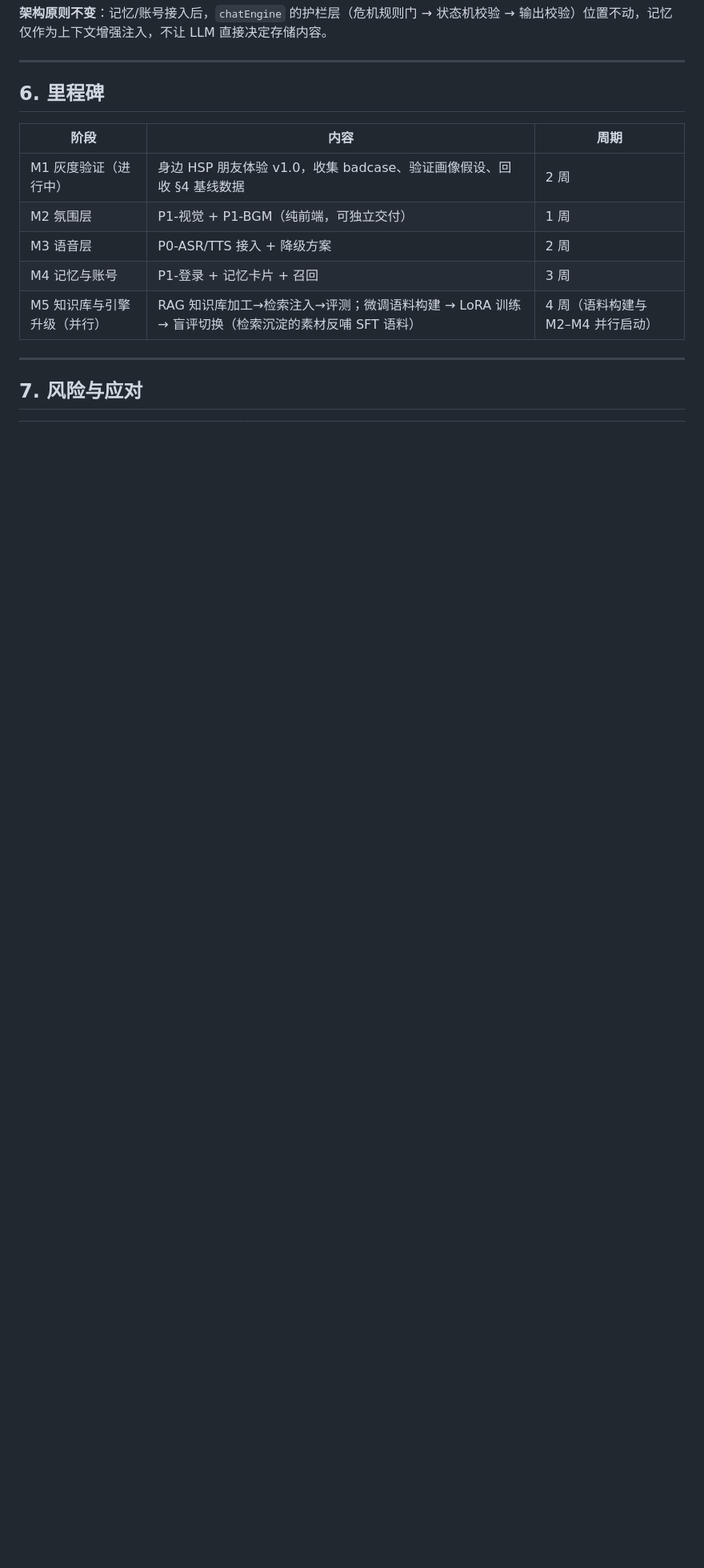
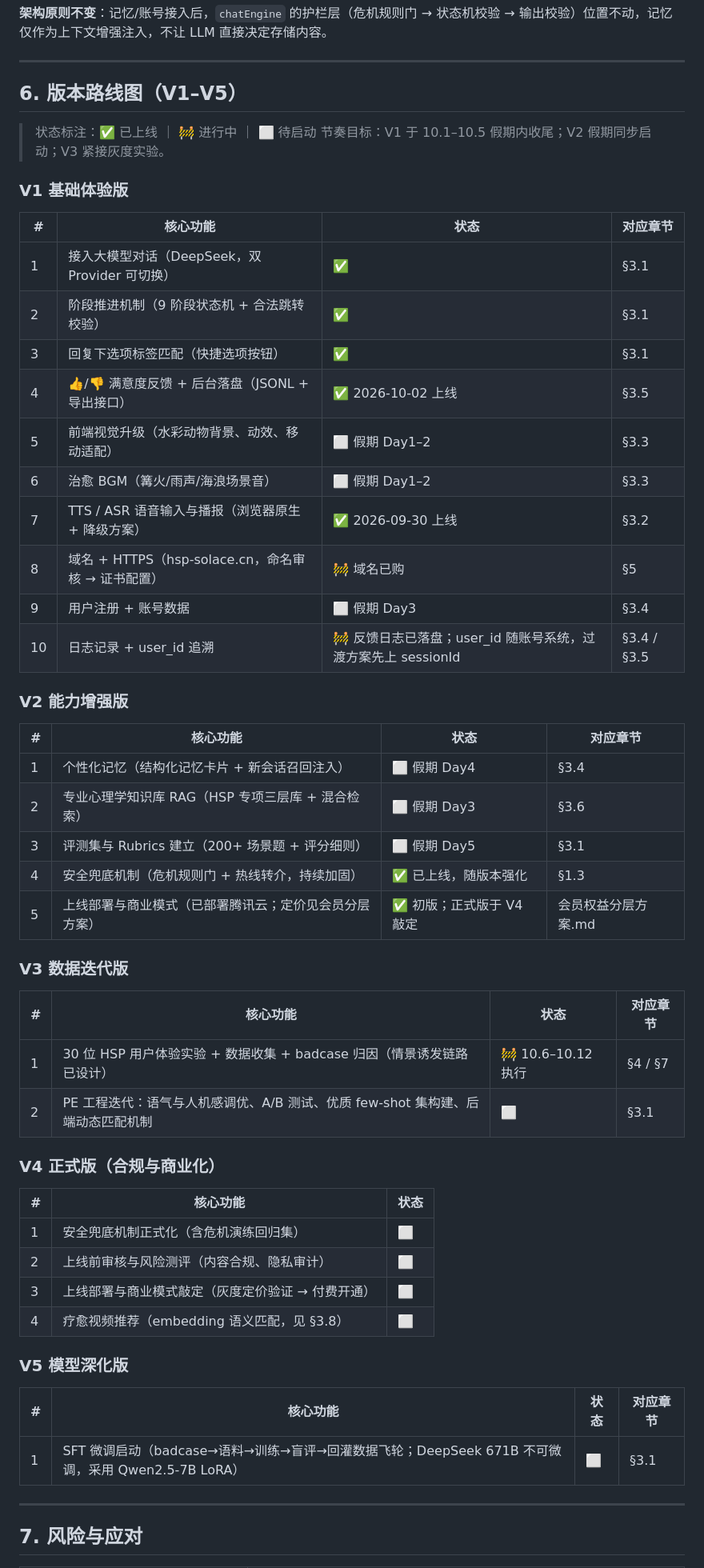
Before and after one commit to Muggle0408/Solace, a Markdown page: PRD-v2.md, the part around one of its changes. Shown at 80% size. GitHub-like rendering; blank space fills up the shorter version.

Commit message:
docs: PRD v2 按版本路线图标准重构——新增 V1–V5 版本规划（§6），补充 §3.8 疗愈视频推荐

```diff
--- a/PRD-v2.md
+++ b/PRD-v2.md
@@ -212,15 +225,57 @@ v2.0 功能对现有架构（Express + 状态机 + DeepSeek）的改动点：
 
 ---
 
-## 6. 里程碑
+## 6. 版本路线图（V1–V5）
 
-| 阶段 | 内容 | 周期 |
+> 状态标注：✅ 已上线 ｜ 🚧 进行中 ｜ ⬜ 待启动
+> 节奏目标：V1 于 10.1–10.5 假期内收尾；V2 假期同步启动；V3 紧接灰度实验。
+
+### V1 基础体验版
+
+| # | 核心功能 | 状态 | 对应章节 |
+|---|---|---|---|
+| 1 | 接入大模型对话（DeepSeek，双 Provider 可切换） | ✅ | §3.1 |
+| 2 | 阶段推进机制（9 阶段状态机 + 合法跳转校验） | ✅ | §3.1 |
+| 3 | 回复下选项标签匹配（快捷选项按钮） | ✅ | §3.1 |
+| 4 | 👍/👎 满意度反馈 + 后台落盘（JSONL + 导出接口） | ✅ 2026-10-02 上线 | §3.5 |
+| 5 | 前端视觉升级（水彩动物背景、动效、移动适配） | ⬜ 假期 Day1–2 | §3.3 |
+| 6 | 治愈 BGM（篝火/雨声/海浪场景音） | ⬜ 假期 Day1–2 | §3.3 |
+| 7 | TTS / ASR 语音输入与播报（浏览器原生 + 降级方案） | ✅ 2026-09-30 上线 | §3.2 |
+| 8 | 域名 + HTTPS（hsp-solace.cn，命名审核 → 证书配置） | 🚧 域名已购 | §5 |
+| 9 | 用户注册 + 账号数据 | ⬜ 假期 Day3 | §3.4 |
+| 10 | 日志记录 + user_id 追溯 | 🚧 反馈日志已落盘；user_id 随账号系统，过渡方案先上 sessionId | §3.4 / §3.5 |
+
+### V2 能力增强版
+
+| # | 核心功能 | 状态 | 对应章节 |
+|---|---|---|---|
+| 1 | 个性化记忆（结构化记忆卡片 + 新会话召回注入） | ⬜ 假期 Day4 | §3.4 |
+| 2 | 专业心理学知识库 RAG（HSP 专项三层库 + 混合检索） | ⬜ 假期 Day3 | §3.6 |
+| 3 | 评测集与 Rubrics 建立（200+ 场景题 + 评分细则） | ⬜ 假期 Day5 | §3.1 |
+| 4 | 安全兜底机制（危机规则门 + 热线转介，持续加固） | ✅ 已上线，随版本强化 | §1.3 |
+| 5 | 上线部署与商业模式（已部署腾讯云；定价见会员分层方案） | ✅ 初版；正式版于 V4 敲定 | 会员权益分层方案.md |
+
+### V3 数据迭代版
+
+| # | 核心功能 | 状态 | 对应章节 |
+|---|---|---|---|
+| 1 | 30 位 HSP 用户体验实验 + 数据收集 + badcase 归因（情景诱发链路已设计） | 🚧 10.6–10.12 执行 | §4 / §7 |
+| 2 | PE 工程迭代：语气与人机感调优、A/B 测试、优质 few-shot 集构建、后端动态匹配机制 | ⬜ | §3.1 |
+
+### V4 正式版（合规与商业化）
+
+| # | 核心功能 | 状态 |
 |---|---|---|
-| M1 灰度验证（进行中） | 身边 HSP 朋友体验 v1.0，收集 badcase、验证画像假设、回收 §4 基线数据 | 2 周 |
-| M2 氛围层 | P1-视觉 + P1-BGM（纯前端，可独立交付） | 1 周 |
-| M3 语音层 | P0-ASR/TTS 接入 + 降级方案 | 2 周 |
-| M4 记忆与账号 | P1-登录 + 记忆卡片 + 召回 | 3 周 |
-| M5 知识库与引擎升级（并行） | RAG 知识库加工→检索注入→评测；微调语料构建 → LoRA 训练 → 盲评切换（检索沉淀的素材反哺 SFT 语料） | 4 周（语料构建与 M2–M4 并行启动） |
+| 1 | 安全兜底机制正式化（含危机演练回归集） | ⬜ |
+| 2 | 上线前审核与风险测评（内容合规、隐私审计） | ⬜ |
+| 3 | 上线部署与商业模式敲定（灰度定价验证 → 付费开通） | ⬜ |
+| 4 | 疗愈视频推荐（embedding 语义匹配，见 §3.8） | ⬜ |
+
+### V5 模型深化版
+
+| # | 核心功能 | 状态 | 对应章节 |
+|---|---|---|---|
+| 1 | SFT 微调启动（badcase→语料→训练→盲评→回灌数据飞轮；DeepSeek 671B 不可微调，采用 Qwen2.5-7B LoRA） | ⬜ | §3.1 |
 
 ---
 
```
Also changed, not shown: other parts of PRD-v2.md (+13 -0 lines).
